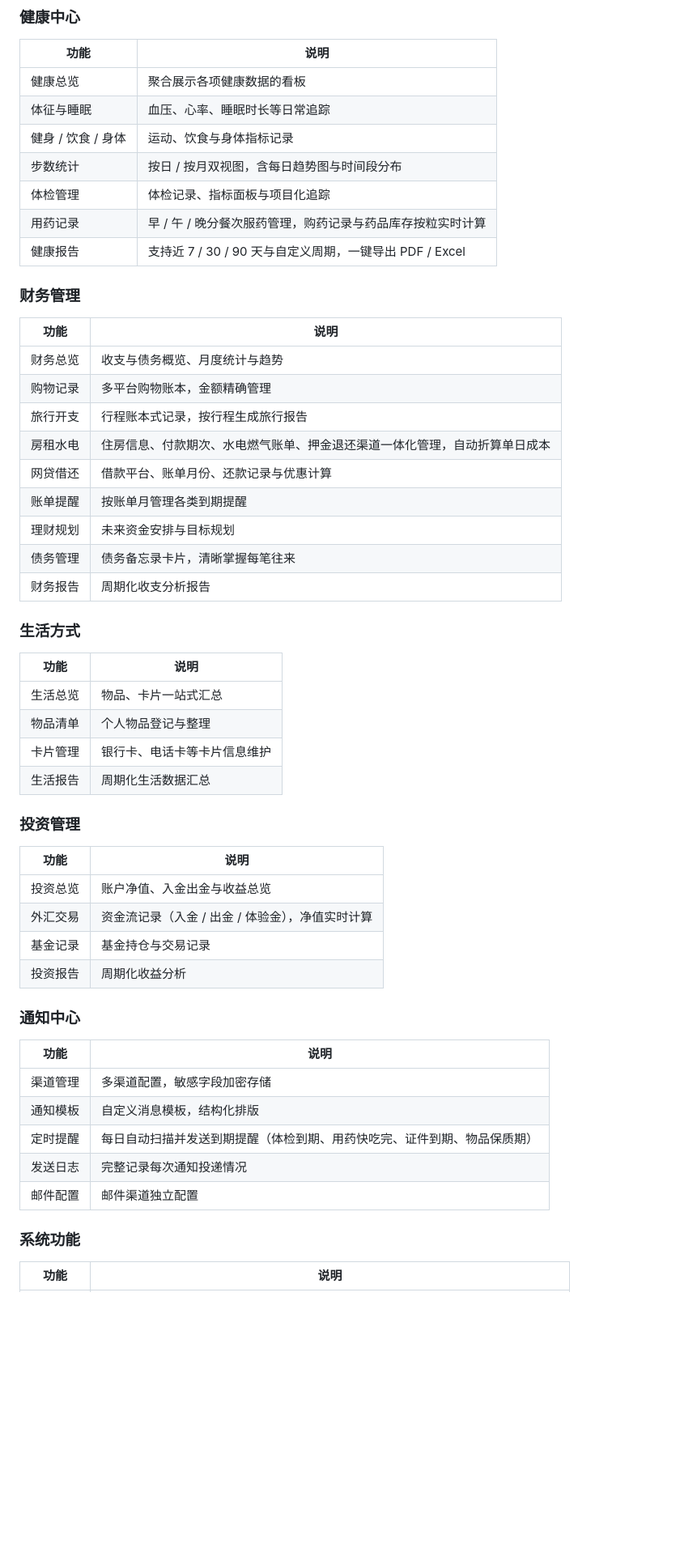
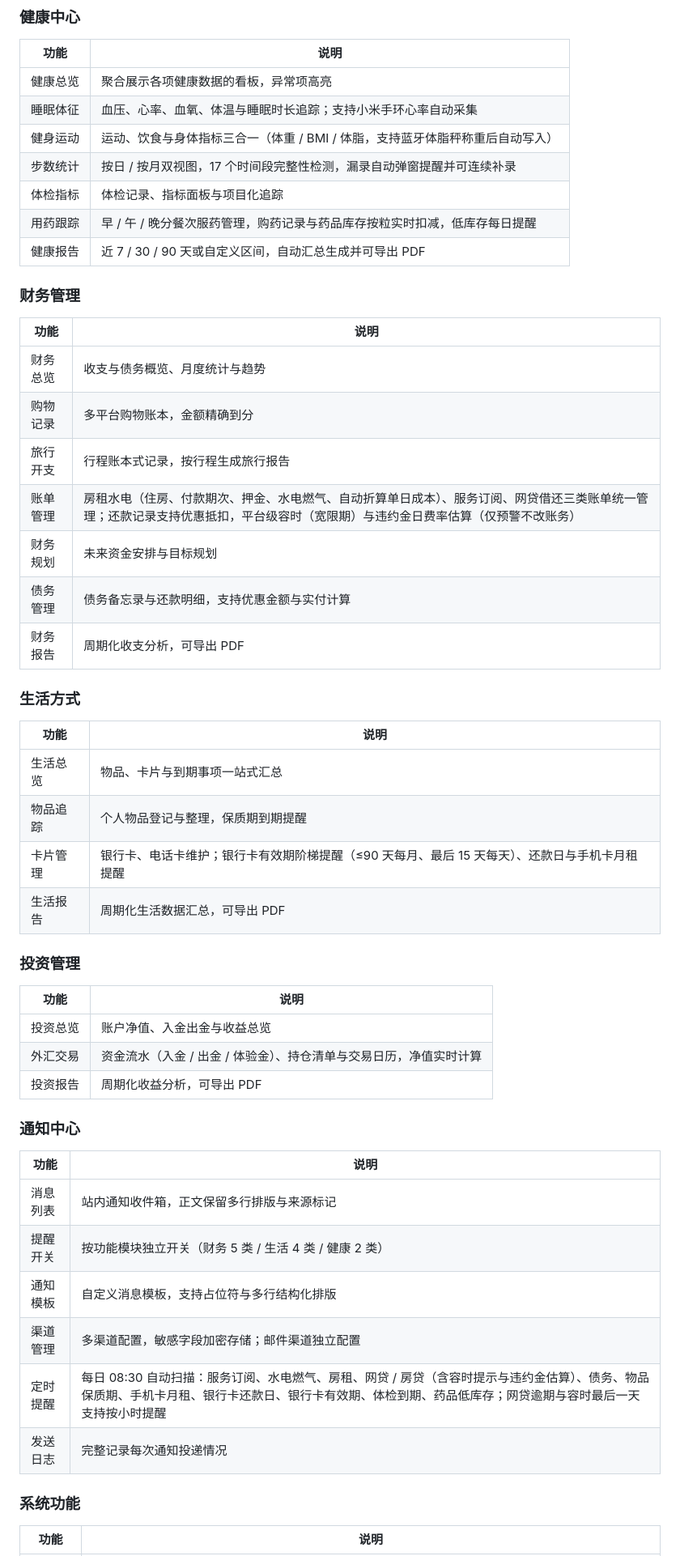
Before and after one commit to ZeroOneCN/LifeOS2, a Markdown page: README.md, the part around one of its changes. Shown at 81% size. Rendered like a GitHub page; blank space fills up the shorter version.

Commit message:
docs: README 全量同步当前功能与配置说明
对齐实际页面与后端能力：财务改为账单管理（含容时/违约金）、投资移除未上线的基金记录、通知中心补提醒开关与 11 类提醒、系统补安全审计与会话管理、认证口径改为 refresh 365 天滑动续期，并新增智能设备接入与移动端适配说明。

```diff
--- a/README.md
+++ b/README.md
@@ -24,55 +24,53 @@ LifeOS 将个人生活的核心维度整合到一个统一平台：记录健康
 
 | 功能 | 说明 |
 |---|---|
-| 健康总览 | 聚合展示各项健康数据的看板 |
-| 体征与睡眠 | 血压、心率、睡眠时长等日常追踪 |
-| 健身 / 饮食 / 身体 | 运动、饮食与身体指标记录 |
-| 步数统计 | 按日 / 按月双视图，含每日趋势图与时间段分布 |
-| 体检管理 | 体检记录、指标面板与项目化追踪 |
-| 用药记录 | 早 / 午 / 晚分餐次服药管理，购药记录与药品库存按粒实时计算 |
-| 健康报告 | 支持近 7 / 30 / 90 天与自定义周期，一键导出 PDF / Excel |
+| 健康总览 | 聚合展示各项健康数据的看板，异常项高亮 |
+| 睡眠体征 | 血压、心率、血氧、体温与睡眠时长追踪；支持小米手环心率自动采集 |
+| 健身运动 | 运动、饮食与身体指标三合一（体重 / BMI / 体脂，支持蓝牙体脂秤称重后自动写入） |
+| 步数统计 | 按日 / 按月双视图，17 个时间段完整性检测，漏录自动弹窗提醒并可连续补录 |
+| 体检指标 | 体检记录、指标面板与项目化追踪 |
+| 用药跟踪 | 早 / 午 / 晚分餐次服药管理，购药记录与药品库存按粒实时扣减，低库存每日提醒 |
+| 健康报告 | 近 7 / 30 / 90 天或自定义区间，自动汇总生成并可导出 PDF |
 
 ### 财务管理
 
 | 功能 | 说明 |
 |---|---|
 | 财务总览 | 收支与债务概览、月度统计与趋势 |
-| 购物记录 | 多平台购物账本，金额精确管理 |
+| 购物记录 | 多平台购物账本，金额精确到分 |
 | 旅行开支 | 行程账本式记录，按行程生成旅行报告 |
-| 房租水电 | 住房信息、付款期次、水电燃气账单、押金退还渠道一体化管理，自动折算单日成本 |
-| 网贷借还 | 借款平台、账单月份、还款记录与优惠计算 |
-| 账单提醒 | 按账单月管理各类到期提醒 |
-| 理财规划 | 未来资金安排与目标规划 |
-| 债务管理 | 债务备忘录卡片，清晰掌握每笔往来 |
-| 财务报告 | 周期化收支分析报告 |
+| 账单管理 | 房租水电（住房、付款期次、押金、水电燃气、自动折算单日成本）、服务订阅、网贷借还三类账单统一管理；还款记录支持优惠抵扣，平台级容时（宽限期）与违约金日费率估算（仅预警不改账务） |
+| 财务规划 | 未来资金安排与目标规划 |
+| 债务管理 | 债务备忘录与还款明细，支持优惠金额与实付计算 |
+| 财务报告 | 周期化收支分析，可导出 PDF |
 
 ### 生活方式
 
 | 功能 | 说明 |
 |---|---|
-| 生活总览 | 物品、卡片一站式汇总 |
-| 物品清单 | 个人物品登记与整理 |
-| 卡片管理 | 银行卡、电话卡等卡片信息维护 |
-| 生活报告 | 周期化生活数据汇总 |
+| 生活总览 | 物品、卡片与到期事项一站式汇总 |
+| 物品追踪 | 个人物品登记与整理，保质期到期提醒 |
+| 卡片管理 | 银行卡、电话卡维护；银行卡有效期阶梯提醒（≤90 天每月、最后 15 天每天）、还款日与手机卡月租提醒 |
+| 生活报告 | 周期化生活数据汇总，可导出 PDF |
 
 ### 投资管理
 
 | 功能 | 说明 |
 |---|---|
 | 投资总览 | 账户净值、入金出金与收益总览 |
-| 外汇交易 | 资金流记录（入金 / 出金 / 体验金），净值实时计算 |
-| 基金记录 | 基金持仓与交易记录 |
-| 投资报告 | 周期化收益分析 |
+| 外汇交易 | 资金流水（入金 / 出金 / 体验金）、持仓清单与交易日历，净值实时计算 |
+| 投资报告 | 周期化收益分析，可导出 PDF |
 
 ### 通知中心
 
 | 功能 | 说明 |
 |---|---|
-| 渠道管理 | 多渠道配置，敏感字段加密存储 |
-| 通知模板 | 自定义消息模板，结构化排版 |
-| 定时提醒 | 每日自动扫描并发送到期提醒（体检到期、用药快吃完、证件到期、物品保质期） |
+| 消息列表 | 站内通知收件箱，正文保留多行排版与来源标记 |
+| 提醒开关 | 按功能模块独立开关（财务 5 类 / 生活 4 类 / 健康 2 类） |
+| 通知模板 | 自定义消息模板，支持占位符与多行结构化排版 |
+| 渠道管理 | 多渠道配置，敏感字段加密存储；邮件渠道独立配置 |
+| 定时提醒 | 每日 08:30 自动扫描：服务订阅、水电燃气、房租、网贷 / 房贷（含容时提示与违约金估算）、债务、物品保质期、手机卡月租、银行卡还款日、银行卡有效期、体检到期、药品低库存；网贷逾期与容时最后一天支持按小时提醒 |
 | 发送日志 | 完整记录每次通知投递情况 |
-| 邮件配置 | 邮件渠道独立配置 |
 
 ### 系统功能
 
```
Also changed, not shown: other parts of README.md (+27 -10 lines), 说明文档.md (+1 -0 lines).
